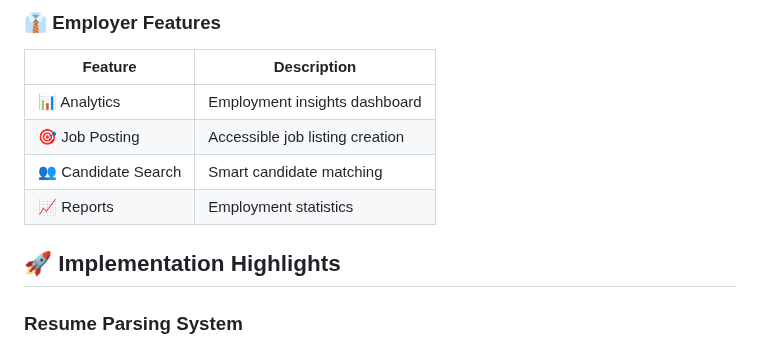
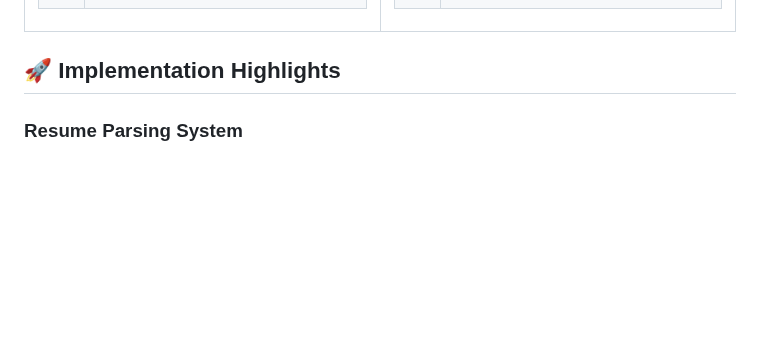
Before and after one commit to AysssScream/PWD-Job-Finder-Capstone-Project, a Markdown page: README.md, the part around one of its changes. GitHub-like rendering; blank space fills up the shorter version.

```diff
--- a/README.md
+++ b/README.md
@@ -171,11 +218,4 @@ AccesiJobs is a specialized job search platform designed for Persons with Disabi
 
-### 👔 Employer Features
-| Feature | Description |
-|---------|------------|
-| 📊 Analytics | Employment insights dashboard |
-| 🎯 Job Posting | Accessible job listing creation |
-| 👥 Candidate Search | Smart candidate matching |
-| 📈 Reports | Employment statistics |
 
 ## 🚀 Implementation Highlights
 
```
Also changed, not shown: other parts of README.md (+54 -7 lines).
